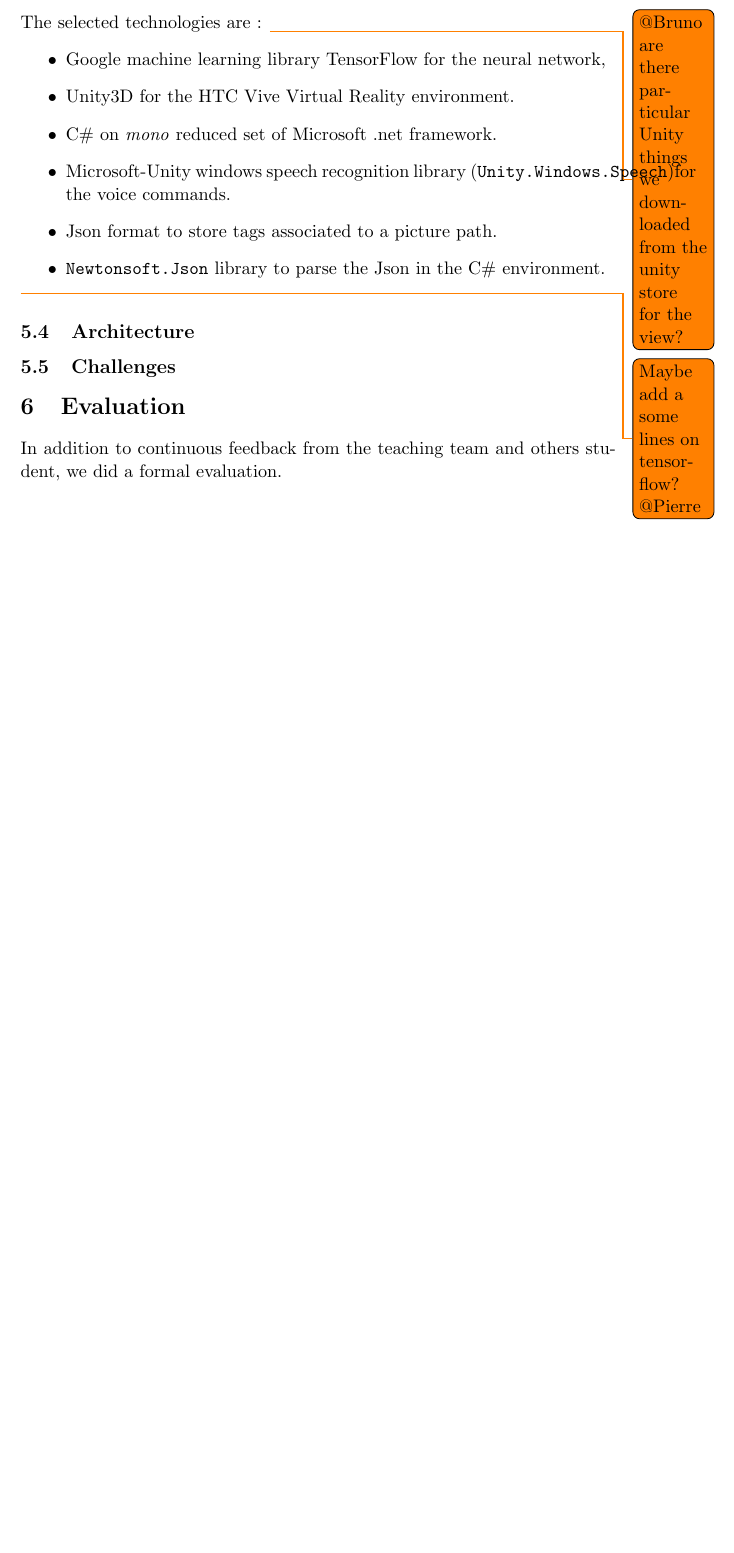
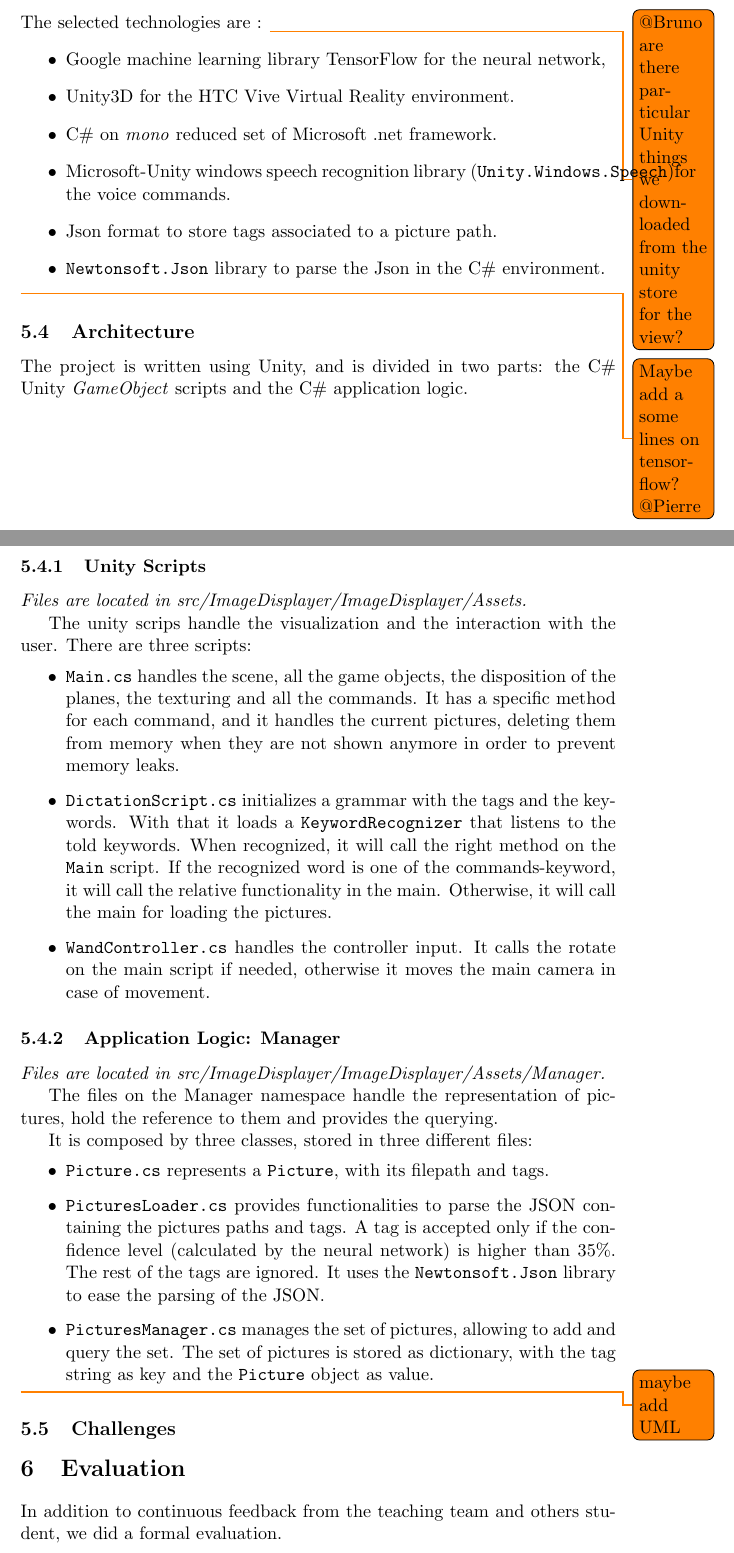
Before and after one commit to PierreGe/VR-Picture-Browser, a LaTeX document (report/final/report.tex): part of page 6 of 7 before the commit and two parts of pages 6 and 7 of 8 after it, the two joined at a grey line, cut so that both start at the same text, the shorter picture padded with empty space. Compiled offline with pdfLaTeX.

Commit message:
added architecture of unity scrips and manager

```diff
--- a/report/final/report.tex
+++ b/report/final/report.tex
@@ -184,15 +184,45 @@ The selected technologies are :
 \todo{Maybe add a some lines on tensorflow? @Pierre}
 % NN for tag -> json
 
-% Utinty interface <- json
-% unity interface <- win10 speech recognizer
+
 \subsection{Architecture}
-
 
 % scripts used?
 % internal representation of the images (dictionary, paths, tags)
+% Utinty interface <- json
+% unity interface <- win10 speech recognizer
 
+The project is written using Unity, and is divided in two parts: the C$\#$ Unity \textit{GameObject} scripts and the C$\#$ application logic.
 
+\subsubsection{Unity Scripts}
+\textit{Files are located in src/ImageDisplayer/ImageDisplayer/Assets.}
+
+The unity scrips handle the visualization and the interaction with the user.
+There are three scripts:
+\begin{itemize}
+\item\texttt{Main.cs} handles the scene, all the game objects, the disposition of the planes, the texturing and all the commands.
+It has a specific method for each command, and it handles the current pictures, deleting them from memory when they are not shown anymore in order to prevent memory leaks.
+\item \texttt{DictationScript.cs} initializes a grammar with the tags and the keywords. With that it loads a \texttt{KeywordRecognizer} that listens to the told keywords. When recognized, it will call the right method on the \texttt{Main} script.
+If the recognized word is one of the commands-keyword, it will call the relative functionality in the main.
+Otherwise, it will call the main for loading the pictures.
+\item\texttt{WandController.cs} handles the controller input. It calls the rotate on the main script if needed, otherwise it moves the main camera in case of movement.
+\end{itemize}
+
+\subsubsection{Application Logic: Manager}
+\textit{Files are located in src/ImageDisplayer/ImageDisplayer/Assets/Manager.}
+
+The files on the Manager namespace handle the representation of pictures, hold the reference to them and provides the querying.
+
+It is composed by three classes, stored in three different files:
+\begin{itemize}
+\item \texttt{Picture.cs} represents a \texttt{Picture}, with its filepath and tags.
+\item \texttt{PicturesLoader.cs} provides functionalities to parse the JSON containing the pictures paths and tags.
+A tag is accepted only if the confidence level (calculated by the neural network) is higher than 35$\%$.
+The rest of the tags are ignored.
+It uses the \texttt{Newtonsoft.Json} library to ease the parsing of the JSON.
+\item \texttt{PicturesManager.cs} manages the set of pictures, allowing to add and query the set. The set of pictures is stored as dictionary, with the tag string as key and the \texttt{Picture} object as value.
+\end{itemize}
+\todo{maybe add UML}
 \subsection{Challenges}
 
 % use unity and all its specificities
```
